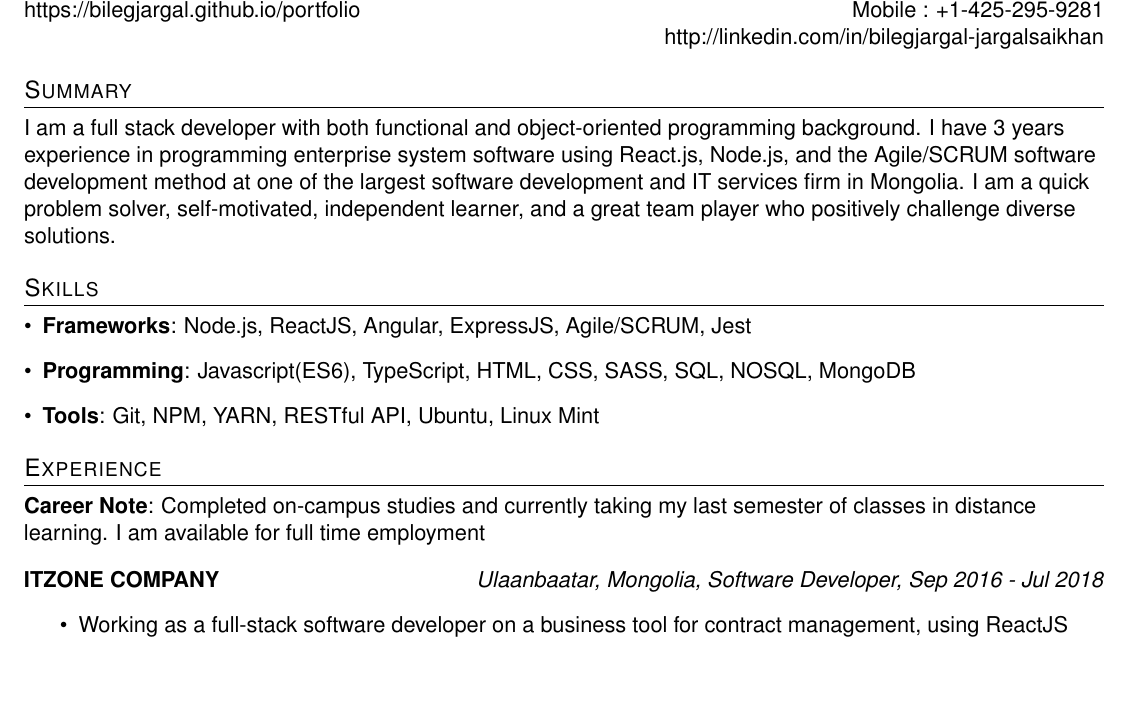
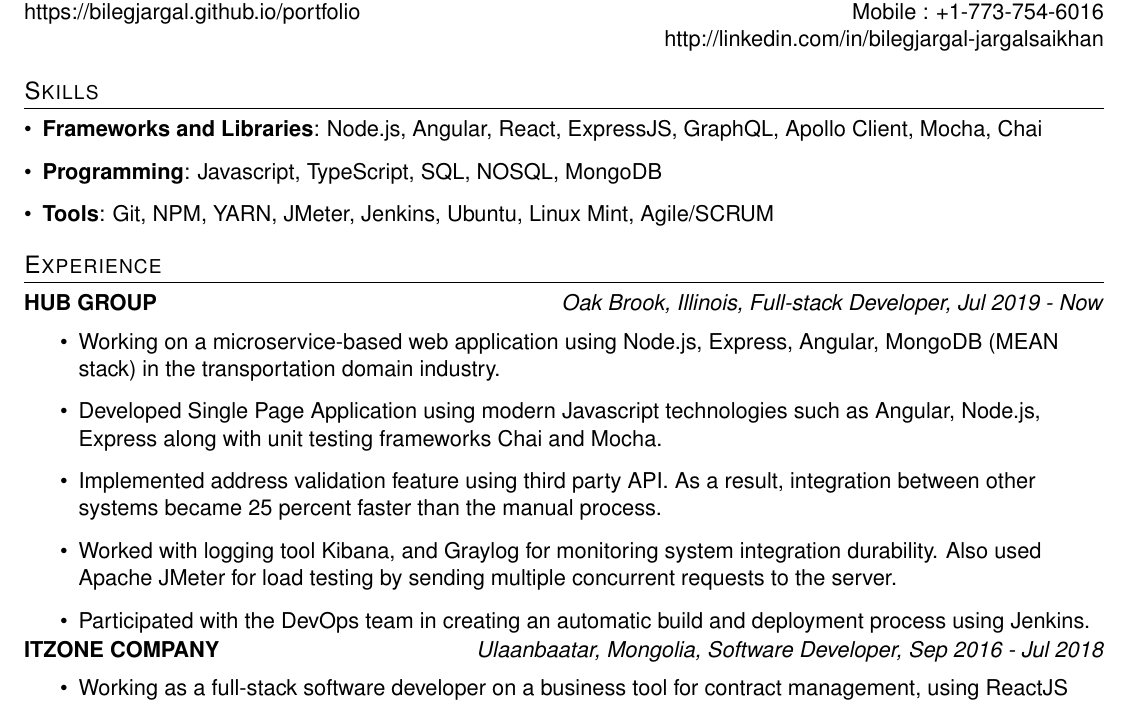
Before and after one commit to bilegjargal/resume_bilegjargal, a LaTeX CV (resume_bilegjargal.tex): part of the page, cut so that both start at the same text, the shorter picture padded with empty space. Compiled offline with pdfLaTeX.

Commit message:
Added new experience history

```diff
--- a/resume_bilegjargal.tex
+++ b/resume_bilegjargal.tex
@@ -78,34 +78,47 @@
 \begin{tabular*}{\textwidth}{l@{\extracolsep{\fill}}r}
   \textbf{\href{http://bilegjargal.github.io/portfolio/}{\Large Bilegjargal Jargalsaikhan "Jargal"}}
    & Email : \href{mailto:bjargal56@gmail.com}{bjargal56@gmail.com}\\
-   \href{https://bilegjargal.github.io/portfolio}{https://bilegjargal.github.io/portfolio} & Mobile : +1-425-295-9281 \\
+   \href{https://bilegjargal.github.io/portfolio}{https://bilegjargal.github.io/portfolio} & Mobile : +1-773-754-6016 \\
    & \href{http://linkedin.com/in/bilegjargal-jargalsaikhan}{http://linkedin.com/in/bilegjargal-jargalsaikhan}
 \end{tabular*}
-
-\section{Summary}
-{
-  I am a full stack developer with both functional and object-oriented programming background. I have 3 years experience in programming enterprise system software using React.js, Node.js, and the Agile/SCRUM software development method at one of the largest software development and IT services firm in Mongolia. I am a quick problem solver, self-motivated, independent learner, and a great team player who positively challenge diverse solutions.
-}
-
 
 %--------SKILLS------------
 \section{Skills}
  \resumeSubHeadingListStart
    \item {
-     \textbf{Frameworks}{: Node.js, ReactJS, Angular, ExpressJS, Agile/SCRUM, Jest}
+     \textbf{Frameworks and Libraries}{: Node.js, Angular, React, ExpressJS, GraphQL, Apollo Client, Mocha, Chai}
    }
    \item{
-     \textbf{Programming}{: Javascript(ES6), TypeScript, HTML, CSS, SASS, SQL, NOSQL, MongoDB}
-   }
+     \textbf{Programming}{: Javascript, TypeScript, SQL, NOSQL, MongoDB}
+    }
    \item {
-     \textbf{Tools}{: Git, NPM, YARN, RESTful API, Ubuntu, Linux Mint}
+     \textbf{Tools}{: Git, NPM, YARN, JMeter, Jenkins, Ubuntu, Linux Mint, Agile/SCRUM}
    }
  \resumeSubHeadingListEnd
 
 %-----------EXPERIENCE-----------------
 \section{Experience}
-  \textbf{Career Note}{: Completed on-campus studies and currently taking my last semester of classes in distance learning. I am available for full time employment}
-  \vfill
+      \vfill
+      \textbf{HUB GROUP}\hfill \textit{Oak Brook, Illinois, Full-stack Developer, Jul 2019 - Now}
+      \resumeItemListStart
+        \item{
+          Working on a microservice-based web application using Node.js, Express, Angular, MongoDB (MEAN stack) in the transportation domain industry.
+        }
+        \item{
+          Developed Single Page Application using modern Javascript technologies such as Angular, Node.js, Express along with unit testing frameworks Chai and Mocha.
+        }
+        \item{
+          Implemented address validation feature using third party API. As a result, integration between other systems became 25 percent faster than the manual process.
+        }
+        \item{
+          Worked with logging tool Kibana, and Graylog for monitoring system integration durability. Also used Apache JMeter for load testing by sending multiple concurrent requests to the server.
+        }
+        \item{
+          Participated with the DevOps team in creating an automatic build and deployment process using Jenkins.
+        }
+      \resumeItemListEnd
+
+      \vfill
       \textbf{ITZONE COMPANY}\hfill \textit{Ulaanbaatar, Mongolia, Software Developer, Sep 2016 - Jul 2018}
       \resumeItemListStart
         \item{
```
Also changed, not shown: resume_bilegjargal.pdf, 3 other files.
